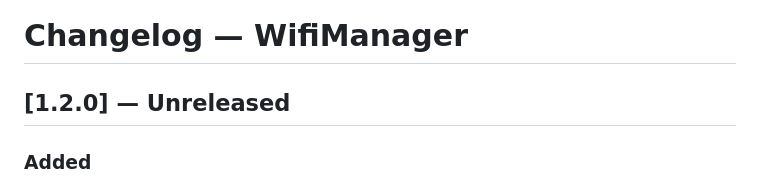
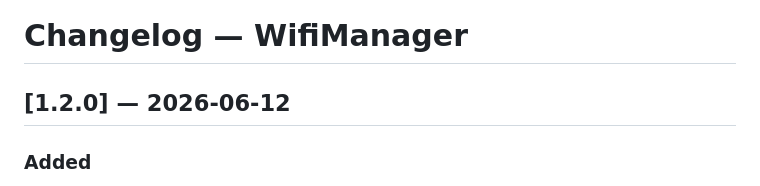
Before and after one commit to vincentlauriat/WifiManager, a Markdown page: CHANGES.md, the part around the change. Drawn GitHub-style.

```diff
--- a/CHANGES.md
+++ b/CHANGES.md
@@ -1,6 +1,6 @@
 # Changelog — WifiManager
 
-## [1.2.0] — Unreleased
+## [1.2.0] — 2026-06-12
 
 ### Added
 - **Real download speed test** (opt-in, Preferences → Monitoring): sized download against Cloudflare, shown as a "Download" metric row and feeding the per-use quality scores. Skipped on metered links (hotspots) to preserve data; cached 180 s
```
Also changed, not shown: README.md (+1 -1 lines), TODOS.md (+1 -1 lines).
